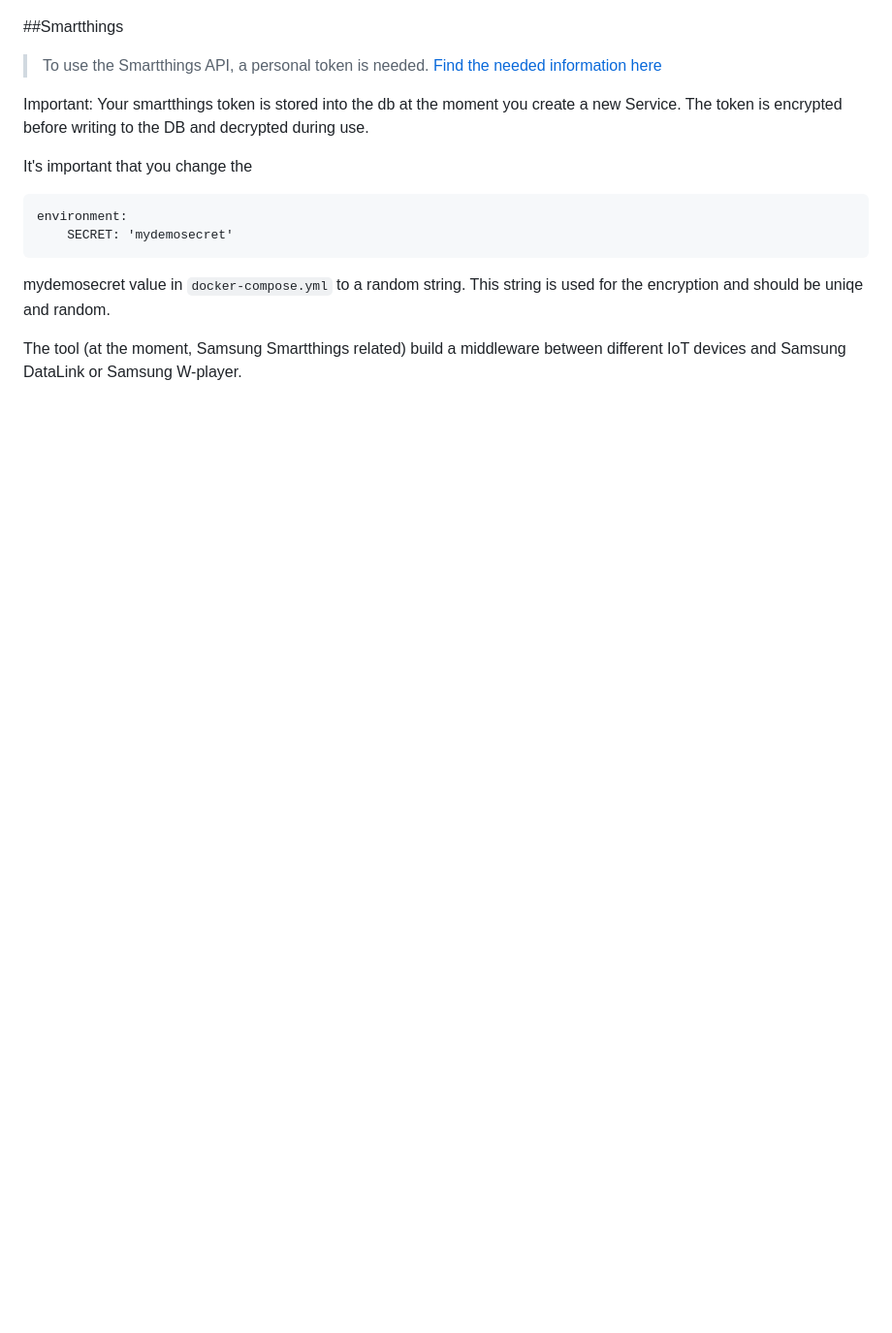
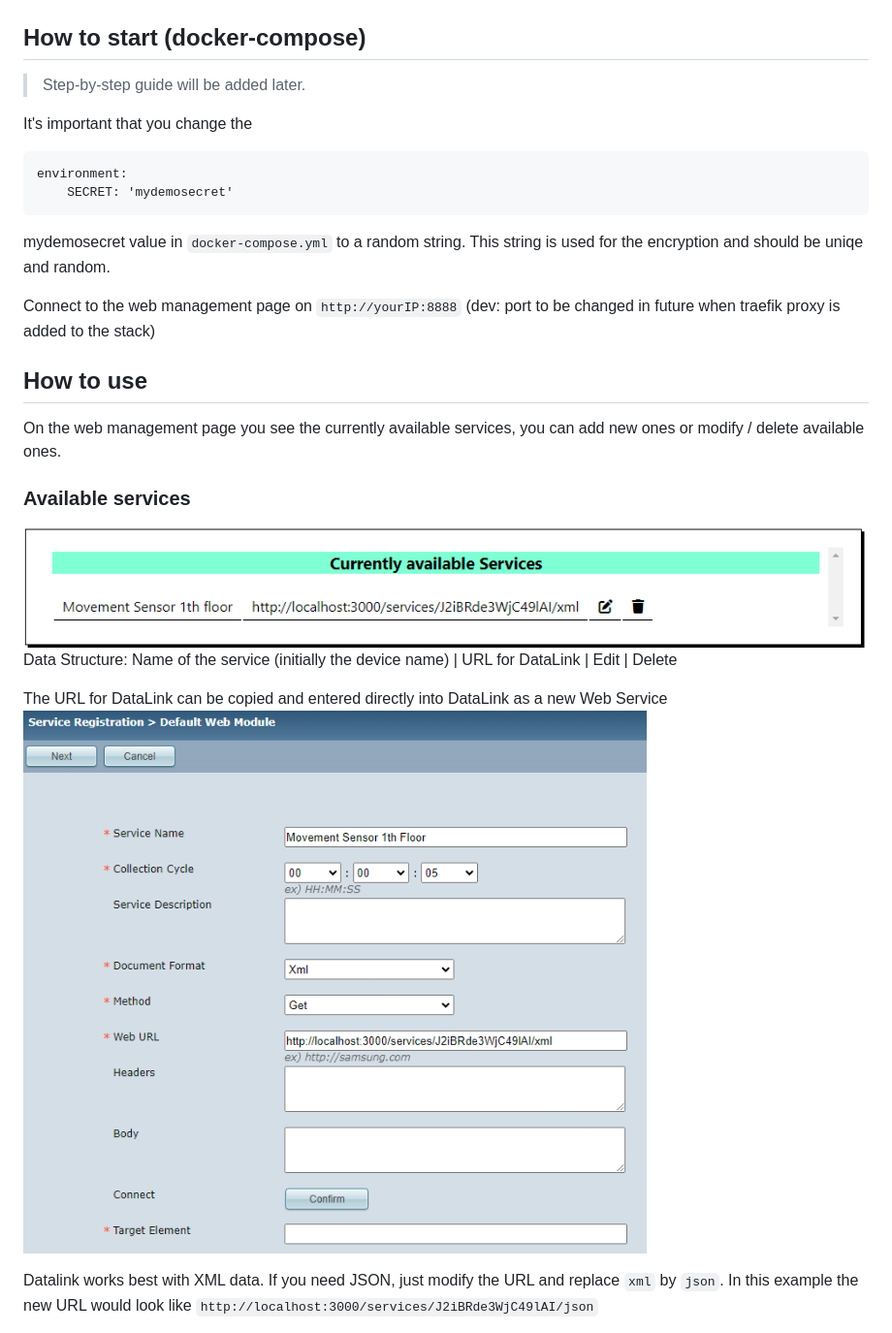
Before and after one commit to TBEMSESG/smartthings_mqtt_datalink, a Markdown page: README.md, the part around one of its changes. Shown at 97% size. Rendered like a GitHub page; pictures changed too: images/DataLinksetup.png (added), images/availableServices.png (added); blank space fills up the shorter version.

````diff
--- a/README.md
+++ b/README.md
@@ -9,15 +9,9 @@ The tool will be extended to be able to add many other devices, especially Shell
 
 ![diagram](/images/smartthing_mqtt_datalink.drawio.png)
 
-##Smartthings
+## How to start (docker-compose)
 
->To use the Smartthings API, a personal token is needed.
-[Find the needed information here](https://developer.smartthings.com/docs/advanced/authorization-and-permissions)
-
-
-Important:
-Your smartthings token is stored into the db at the moment you create a new Service.
-The token is encrypted before writing to the DB and decrypted during use.
+> Step-by-step guide will be added later.
 
 It's important that you change the
 ```
@@ -26,4 +20,18 @@ environment:
 ```
 mydemosecret value in `docker-compose.yml` to a random string. This string is used for the encryption and should be uniqe and random.
 
-The tool (at the moment, Samsung Smartthings related) build a middleware between different IoT devices and Samsung DataLink or Samsung W-player.
+Connect to the web management page on `http://yourIP:8888` (dev: port to be changed in future when traefik proxy is added to the stack)
+
+## How to use
+On the web management page you see the currently available services, you can add new ones or modify / delete available ones.
+
+### Available services
+![Alt text](/images/availableServices.png)
+Data Structure:
+Name of the service (initially the device name) | URL for DataLink | Edit | Delete
+
+The URL for DataLink can be copied and entered directly into DataLink as a new Web Service
+![DataLink Setup](/images/DataLinksetup.png)
+
+Datalink works best with XML data. If you need JSON, just modify the URL and replace `xml` by `json`. In this example the new URL would look like `http://localhost:3000/services/J2iBRde3WjC49lAI/json`
+
````
Also changed, not shown: other parts of README.md (+25 -0 lines), images/deviceList.png (added), images/editService.png (added).
